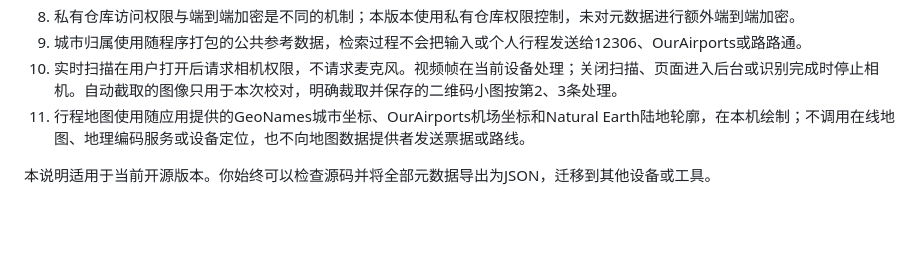
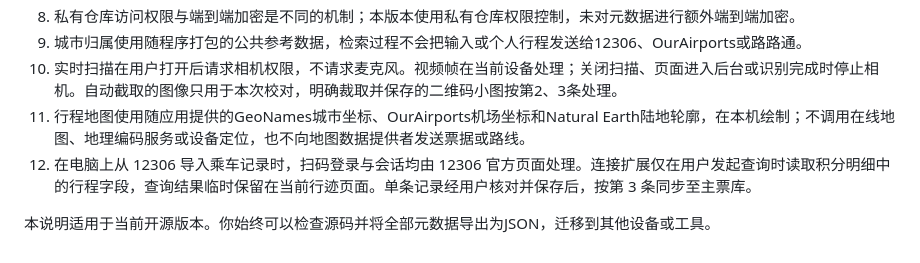
Before and after one commit to YuanzeSun/Xingji, a Markdown page: PRIVACY.md, the part around the change. GitHub-like rendering; blank space fills up the shorter version.

```diff
--- a/PRIVACY.md
+++ b/PRIVACY.md
@@ -11,5 +11,6 @@
 9. 城市归属使用随程序打包的公共参考数据，检索过程不会把输入或个人行程发送给12306、OurAirports或路路通。
 10. 实时扫描在用户打开后请求相机权限，不请求麦克风。视频帧在当前设备处理；关闭扫描、页面进入后台或识别完成时停止相机。自动截取的图像只用于本次校对，明确裁取并保存的二维码小图按第2、3条处理。
 11. 行程地图使用随应用提供的GeoNames城市坐标、OurAirports机场坐标和Natural Earth陆地轮廓，在本机绘制；不调用在线地图、地理编码服务或设备定位，也不向地图数据提供者发送票据或路线。
+12. 在电脑上从 12306 导入乘车记录时，扫码登录与会话均由 12306 官方页面处理。连接扩展仅在用户发起查询时读取积分明细中的行程字段，查询结果临时保留在当前行迹页面。单条记录经用户核对并保存后，按第 3 条同步至主票库。
 
 本说明适用于当前开源版本。你始终可以检查源码并将全部元数据导出为JSON，迁移到其他设备或工具。
```
Also changed, not shown: README.md (+3 -0 lines), docs/images/rail-points-import.jpg (added), 14 other files.
